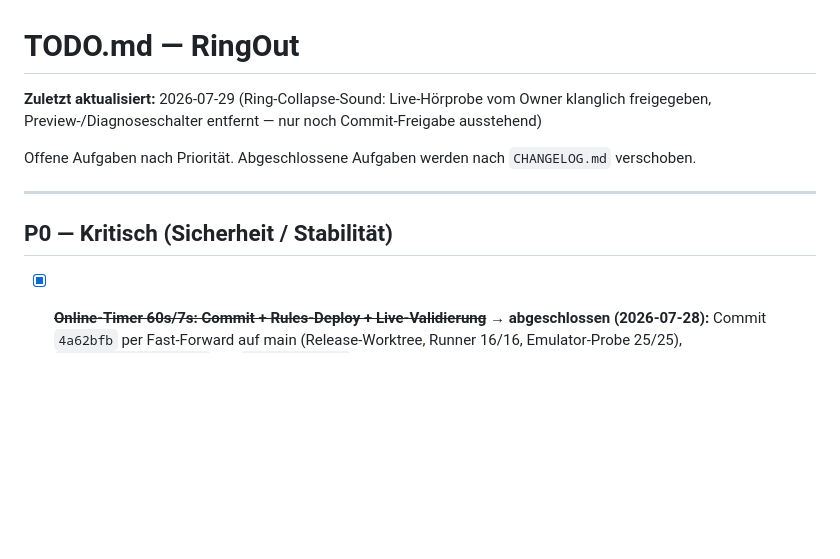
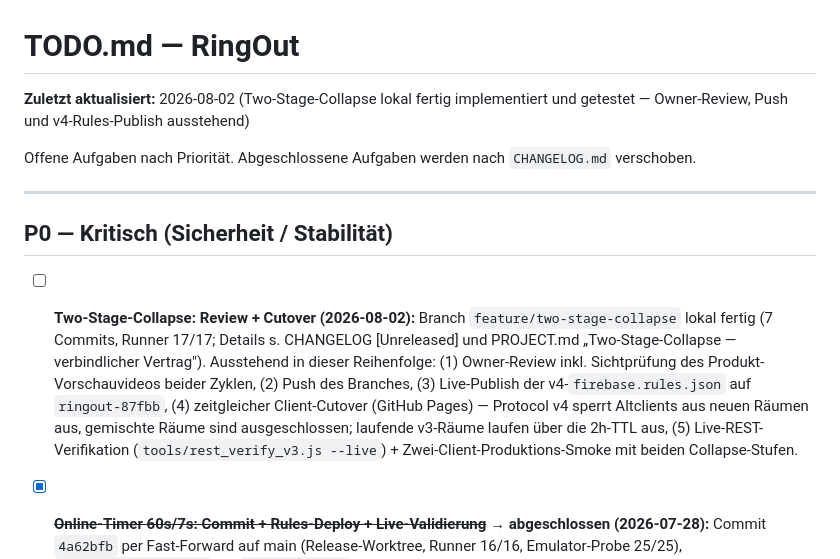
Before and after one commit to Ringoutgame/ringout, a Markdown page: TODO.md, the part around the change. GitHub-like rendering; blank space fills up the shorter version.

Commit message:
docs: update project status and changelog
Record the completed local two-stage collapse integration in PROJECT.md
(implementation status incl. the v6 inventory note), add the [Unreleased]
changelog entry and the P0 review/cutover task list (push, v4 rules
publish, simultaneous client cutover, live verification).

Co-Authored-By: Claude Fable 5 <noreply@anthropic.com>

```diff
--- a/TODO.md
+++ b/TODO.md
@@ -1,12 +1,14 @@
 # TODO.md — RingOut
 
-**Zuletzt aktualisiert:** 2026-07-29 (Ring-Collapse-Sound: Live-Hörprobe vom Owner klanglich freigegeben, Preview-/Diagnoseschalter entfernt — nur noch Commit-Freigabe ausstehend)
+**Zuletzt aktualisiert:** 2026-08-02 (Two-Stage-Collapse lokal fertig implementiert und getestet — Owner-Review, Push und v4-Rules-Publish ausstehend)
 
 Offene Aufgaben nach Priorität. Abgeschlossene Aufgaben werden nach `CHANGELOG.md` verschoben.
 
 ---
 
 ## P0 — Kritisch (Sicherheit / Stabilität)
+
+- [ ] **Two-Stage-Collapse: Review + Cutover (2026-08-02):** Branch `feature/two-stage-collapse` lokal fertig (7 Commits, Runner 17/17; Details s. CHANGELOG [Unreleased] und PROJECT.md „Two-Stage-Collapse — verbindlicher Vertrag"). Ausstehend in dieser Reihenfolge: (1) Owner-Review inkl. Sichtprüfung des Produkt-Vorschauvideos beider Zyklen, (2) Push des Branches, (3) Live-Publish der v4-`firebase.rules.json` auf `ringout-87fbb`, (4) zeitgleicher Client-Cutover (GitHub Pages) — Protocol v4 sperrt Altclients aus neuen Räumen aus, gemischte Räume sind ausgeschlossen; laufende v3-Räume laufen über die 2h-TTL aus, (5) Live-REST-Verifikation (`tools/rest_verify_v3.js --live`) + Zwei-Client-Produktions-Smoke mit beiden Collapse-Stufen.
 
 - [x] ~~**Online-Timer 60s/7s: Commit + Rules-Deploy + Live-Validierung**~~ → **abgeschlossen (2026-07-28):** Commit `4a62bfb` per Fast-Forward auf main (Release-Worktree, Runner 16/16, Emulator-Probe 25/25), `firebase.rules.json` auf `ringout-87fbb` publiziert, GitHub-Pages-Client live verifiziert, Zwei-Client-Produktions-Smoke 17/17 (gemeinsame Uhr/Deadline, Timeout-No-Shot, Write-once, Lockstep, Collapse-Turn 8 identisch, Test-Räume abgeräumt). Offen bleibt nur der nachgelagerte Realgeräte-Test (s. FFA-Desync-Punkt).
 
```
Also changed, not shown: CHANGELOG.md (+1 -0 lines), PROJECT.md (+2 -0 lines).
